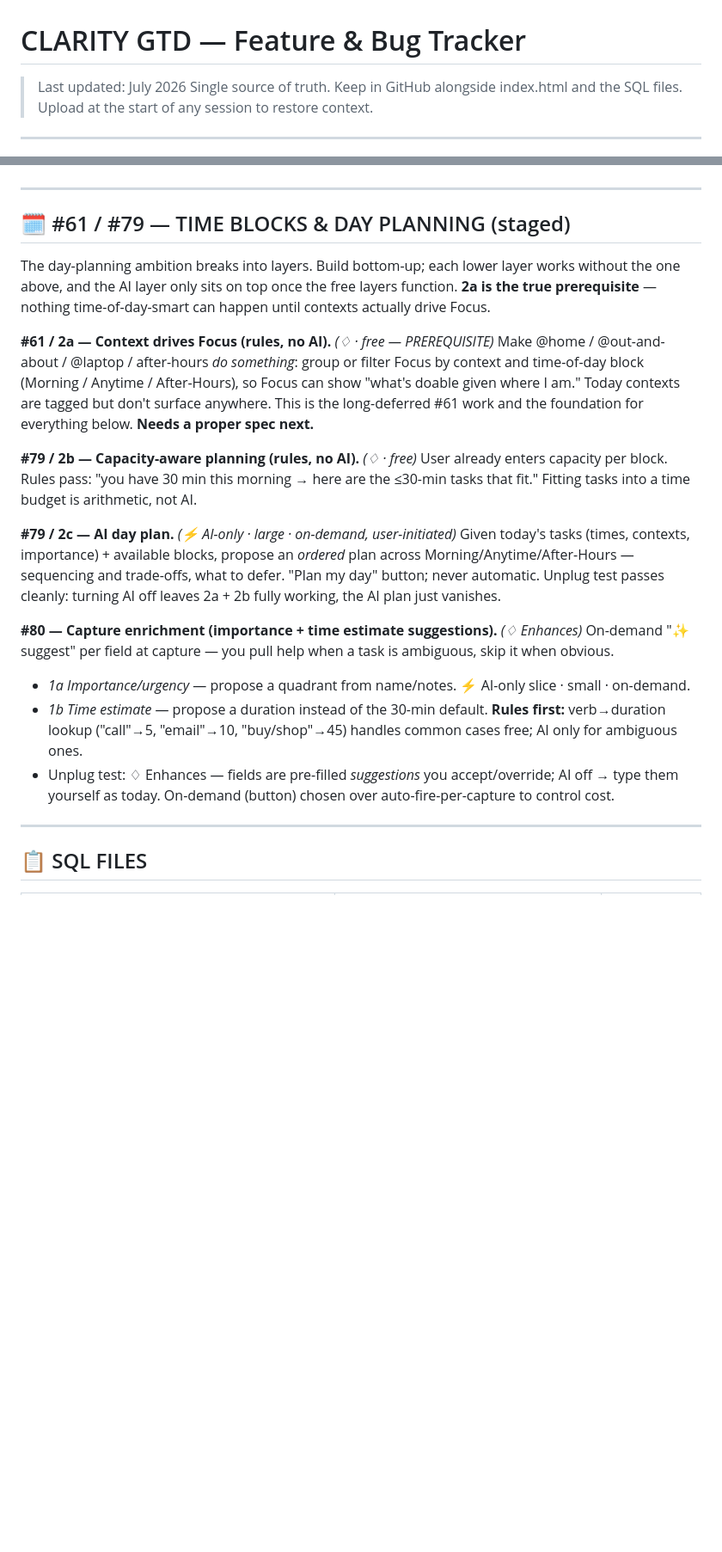
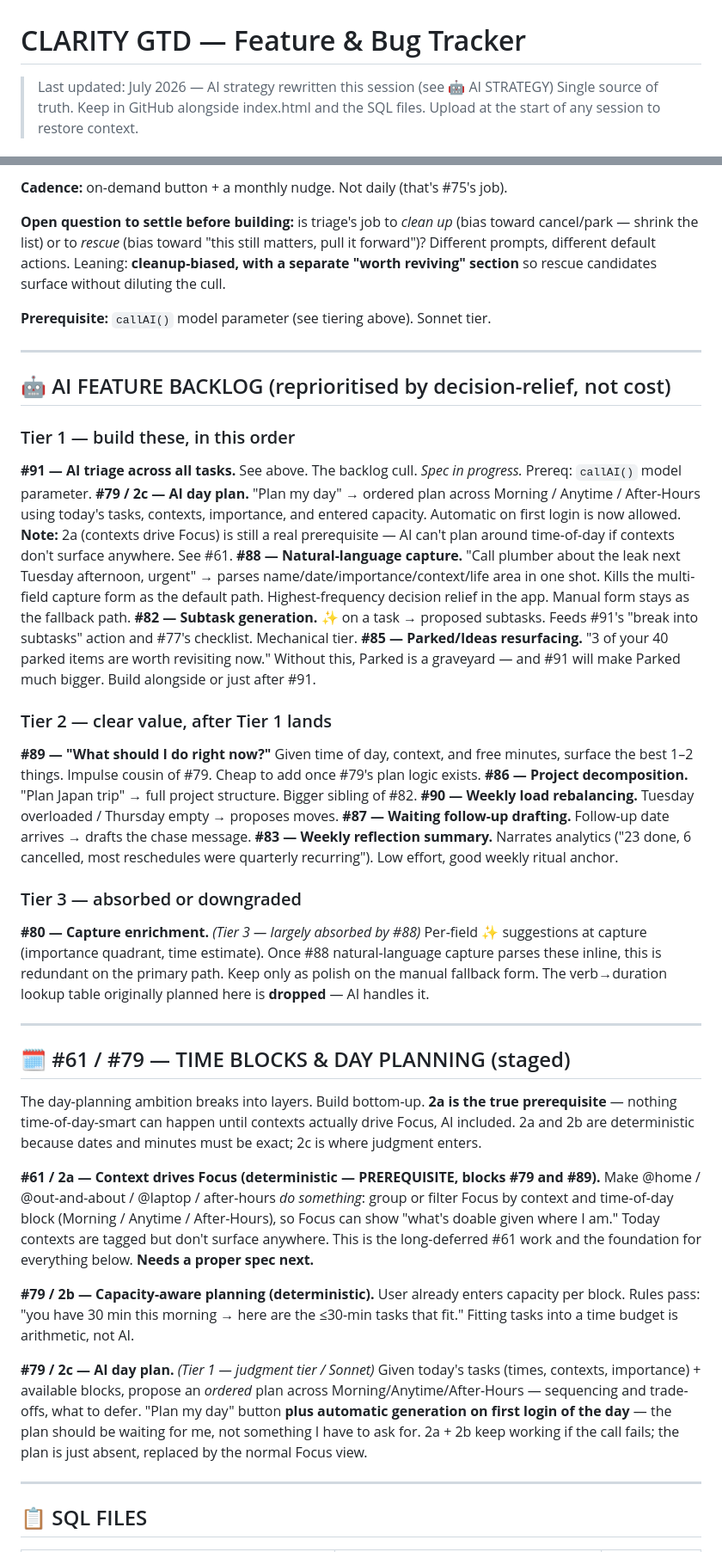
Before and after one commit to 18apples/clarity-gtd, a Markdown page: CLARITY_FEATURE_TRACKER.md, 2 parts joined by grey strips. Shown at 86% size. GitHub-like rendering; blank space fills up the shorter version.

```diff
--- a/CLARITY_FEATURE_TRACKER.md
+++ b/CLARITY_FEATURE_TRACKER.md
@@ -1,5 +1,5 @@
 # CLARITY GTD — Feature & Bug Tracker
-> Last updated: July 2026
+> Last updated: July 2026 — AI strategy rewritten this session (see 🤖 AI STRATEGY)
 > Single source of truth. Keep in GitHub alongside index.html and the SQL files.
 > Upload at the start of any session to restore context.
 
@@ -219,34 +222,69 @@ louder. Prefer generators first.
+**Cadence:** on-demand button + a monthly nudge. Not daily (that's #75's job).
+
+**Open question to settle before building:** is triage's job to *clean up* (bias toward cancel/park —
+shrink the list) or to *rescue* (bias toward "this still matters, pull it forward")? Different prompts,
+different default actions. Leaning: **cleanup-biased, with a separate "worth reviving" section** so
+rescue candidates surface without diluting the cull.
+
+**Prerequisite:** `callAI()` model parameter (see tiering above). Sonnet tier.
+
+---
+
+## 🤖 AI FEATURE BACKLOG (reprioritised by decision-relief, not cost)
+
+### Tier 1 — build these, in this order
+**#91 — AI triage across all tasks.** See above. The backlog cull. *Spec in progress.*
+  Prereq: `callAI()` model parameter.
+**#79 / 2c — AI day plan.** "Plan my day" → ordered plan across Morning / Anytime / After-Hours using
+today's tasks, contexts, importance, and entered capacity. Automatic on first login is now allowed.
+**Note:** 2a (contexts drive Focus) is still a real prerequisite — AI can't plan around time-of-day
+if contexts don't surface anywhere. See #61.
+**#88 — Natural-language capture.** "Call plumber about the leak next Tuesday afternoon, urgent" →
+parses name/date/importance/context/life area in one shot. Kills the multi-field capture form as the
+default path. Highest-frequency decision relief in the app. Manual form stays as the fallback path.
+**#82 — Subtask generation.** ✨ on a task → proposed subtasks. Feeds #91's "break into subtasks"
+action and #77's checklist. Mechanical tier.
+**#85 — Parked/Ideas resurfacing.** "3 of your 40 parked items are worth revisiting now." Without
+this, Parked is a graveyard — and #91 will make Parked much bigger. Build alongside or just after #91.
+
+### Tier 2 — clear value, after Tier 1 lands
+**#89 — "What should I do right now?"** Given time of day, context, and free minutes, surface the best
+1–2 things. Impulse cousin of #79. Cheap to add once #79's plan logic exists.
+**#86 — Project decomposition.** "Plan Japan trip" → full project structure. Bigger sibling of #82.
+**#90 — Weekly load rebalancing.** Tuesday overloaded / Thursday empty → proposes moves.
+**#87 — Waiting follow-up drafting.** Follow-up date arrives → drafts the chase message.
+**#83 — Weekly reflection summary.** Narrates analytics ("23 done, 6 cancelled, most reschedules were
+quarterly recurring"). Low effort, good weekly ritual anchor.
+
+### Tier 3 — absorbed or downgraded
+**#80 — Capture enrichment.** *(Tier 3 — largely absorbed by #88)* Per-field ✨ suggestions at capture
+(importance quadrant, time estimate). Once #88 natural-language capture parses these inline, this is
+redundant on the primary path. Keep only as polish on the manual fallback form. The verb→duration lookup
+table originally planned here is **dropped** — AI handles it.
 
 ---
 
 ## 🗓 #61 / #79 — TIME BLOCKS & DAY PLANNING (staged)
 
-The day-planning ambition breaks into layers. Build bottom-up; each lower layer works without the one above,
-and the AI layer only sits on top once the free layers function. **2a is the true prerequisite** — nothing
-time-of-day-smart can happen until contexts actually drive Focus.
+The day-planning ambition breaks into layers. Build bottom-up. **2a is the true prerequisite** — nothing
+time-of-day-smart can happen until contexts actually drive Focus, AI included. 2a and 2b are deterministic
+because dates and minutes must be exact; 2c is where judgment enters.
 
-**#61 / 2a — Context drives Focus (rules, no AI).** *(♢ · free — PREREQUISITE)*
+**#61 / 2a — Context drives Focus (deterministic — PREREQUISITE, blocks #79 and #89).**
 Make @home / @out-and-about / @laptop / after-hours *do something*: group or filter Focus by context and
 time-of-day block (Morning / Anytime / After-Hours), so Focus can show "what's doable given where I am."
 Today contexts are tagged but don't surface anywhere. This is the long-deferred #61 work and the foundation
 for everything below. **Needs a proper spec next.**
 
-**#79 / 2b — Capacity-aware planning (rules, no AI).** *(♢ · free)*
+**#79 / 2b — Capacity-aware planning (deterministic).**
 User already enters capacity per block. Rules pass: "you have 30 min this morning → here are the ≤30-min
 tasks that fit." Fitting tasks into a time budget is arithmetic, not AI.
 
-**#79 / 2c — AI day plan.** *(⚡ AI-only · large · on-demand, user-initiated)*
+**#79 / 2c — AI day plan.** *(Tier 1 — judgment tier / Sonnet)*
 Given today's tasks (times, contexts, importance) + available blocks, propose an *ordered* plan across
-Morning/Anytime/After-Hours — sequencing and trade-offs, what to defer. "Plan my day" button; never automatic.
-Unplug test passes cleanly: turning AI off leaves 2a + 2b fully working, the AI plan just vanishes.
-
-**#80 — Capture enrichment (importance + time estimate suggestions).** *(♢ Enhances)*
-On-demand "✨ suggest" per field at capture — you pull help when a task is ambiguous, skip it when obvious.
-- *1a Importance/urgency* — propose a quadrant from name/notes. ⚡ AI-only slice · small · on-demand.
-- *1b Time estimate* — propose a duration instead of the 30-min default. **Rules first:** verb→duration
-  lookup ("call"→5, "email"→10, "buy/shop"→45) handles common cases free; AI only for ambiguous ones.
-- Unplug test: ♢ Enhances — fields are pre-filled *suggestions* you accept/override; AI off → type them
-  yourself as today. On-demand (button) chosen over auto-fire-per-capture to control cost.
+Morning/Anytime/After-Hours — sequencing and trade-offs, what to defer. "Plan my day" button **plus automatic generation on first login of the day** — the plan should be
+waiting for me, not something I have to ask for. 2a + 2b keep working if the call fails; the plan is
+just absent, replaced by the normal Focus view.
 
 ---
 
```
Also changed, not shown: other parts of CLARITY_FEATURE_TRACKER.md (+70 -67 lines).
